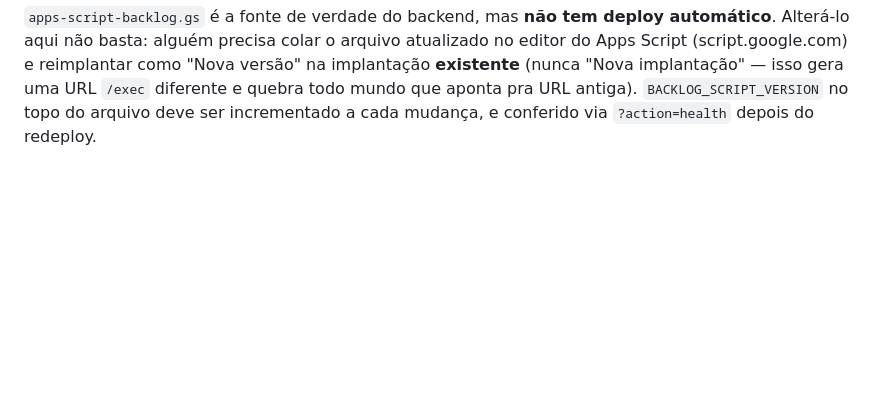
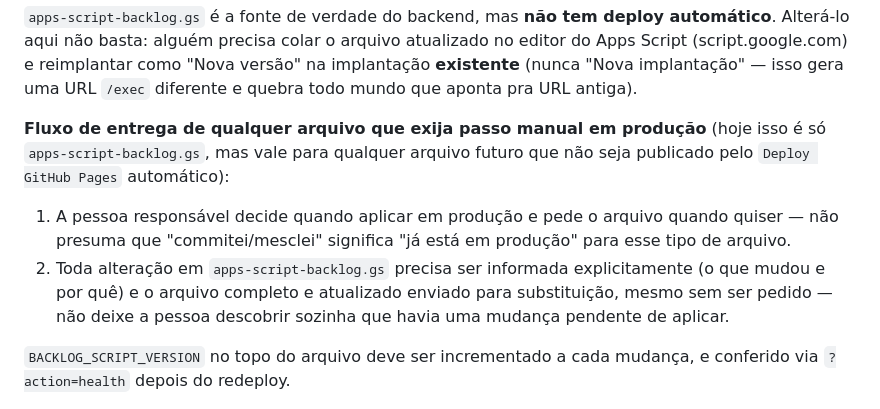
Before and after one commit to salaleadtime/leadtime-dash, a Markdown page: CLAUDE.md, the part around the change. Rendered like a GitHub page; blank space fills up the shorter version.

Commit message:
CLAUDE.md: explicita o fluxo de entrega de arquivos com passo manual em produção
A pedido explícito, formaliza duas regras que já vinham sendo seguidas na
prática hoje, mas não estavam escritas:

1. Para qualquer arquivo que exija um passo manual em produção (hoje só
   apps-script-backlog.gs), quem decide quando aplicar é a pessoa
   responsável — commit/merge no repositório não implica "já está em
   produção" para esse tipo de arquivo.
2. Toda alteração em apps-script-backlog.gs precisa ser informada
   explicitamente (o que mudou e por quê) e o arquivo completo enviado para
   substituição, proativamente — sem esperar ser pedido.

Co-authored-by: Claude <noreply@anthropic.com>

```diff
--- a/CLAUDE.md
+++ b/CLAUDE.md
@@ -49,6 +49,19 @@ automático**. Alterá-lo aqui não basta: alguém precisa colar o arquivo
 atualizado no editor do Apps Script (script.google.com) e reimplantar como
 "Nova versão" na implantação **existente** (nunca "Nova implantação" — isso
 gera uma URL `/exec` diferente e quebra todo mundo que aponta pra URL antiga).
+
+**Fluxo de entrega de qualquer arquivo que exija passo manual em produção**
+(hoje isso é só `apps-script-backlog.gs`, mas vale para qualquer arquivo
+futuro que não seja publicado pelo `Deploy GitHub Pages` automático):
+
+1. A pessoa responsável decide quando aplicar em produção e pede o arquivo
+   quando quiser — não presuma que "commitei/mesclei" significa "já está em
+   produção" para esse tipo de arquivo.
+2. Toda alteração em `apps-script-backlog.gs` precisa ser informada
+   explicitamente (o que mudou e por quê) e o arquivo completo e atualizado
+   enviado para substituição, mesmo sem ser pedido — não deixe a pessoa
+   descobrir sozinha que havia uma mudança pendente de aplicar.
+
 `BACKLOG_SCRIPT_VERSION` no topo do arquivo deve ser incrementado a cada
 mudança, e conferido via `?action=health` depois do redeploy.
 
```
